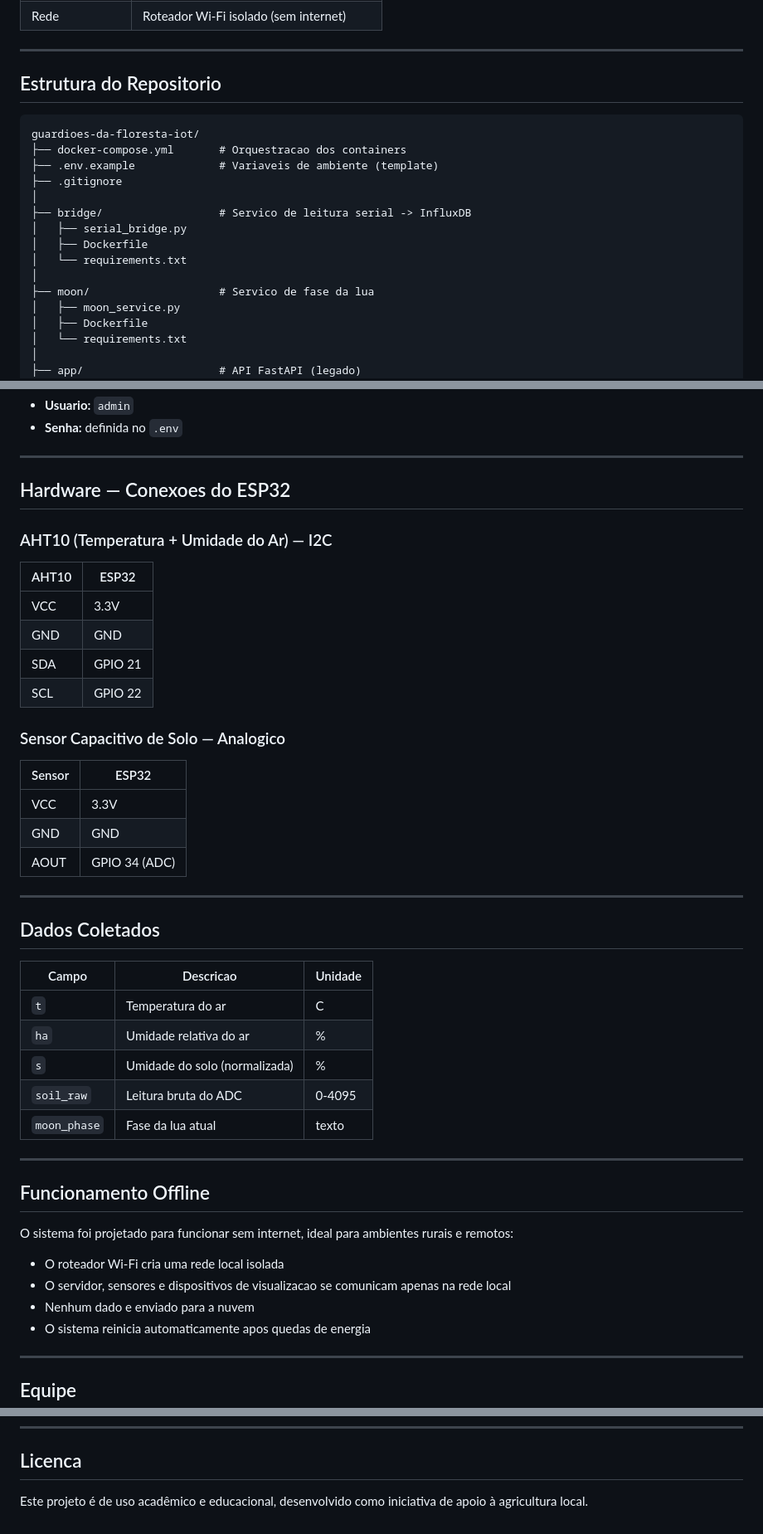
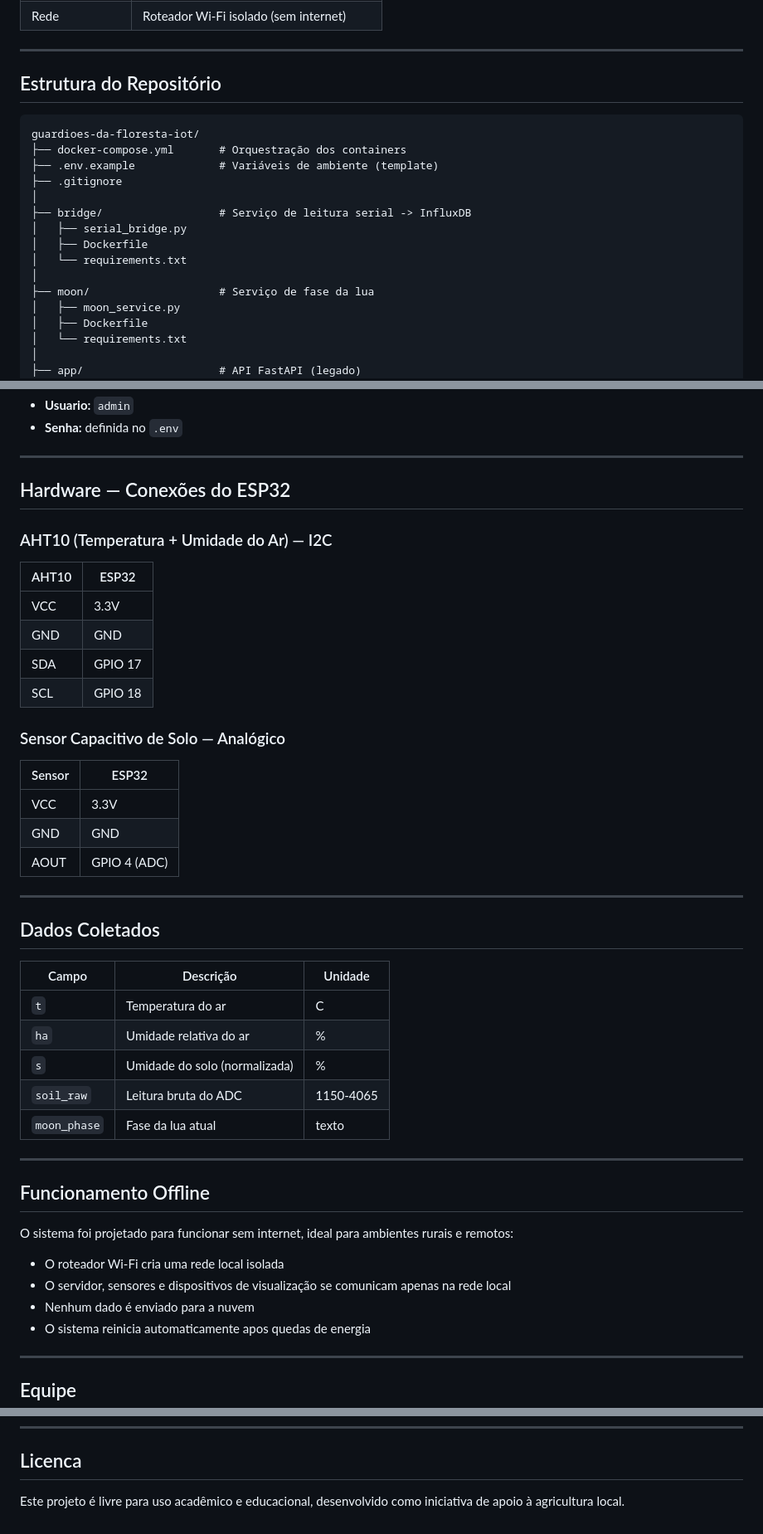
Before and after one commit to Alfos-dev/guardioes-da-floresta-iot, a Markdown page: README.md, 3 parts joined by grey strips. Shown at 83% size. Drawn GitHub-style.

Commit message:
Fix typos and improve README formatting

````diff
--- a/README.md
+++ b/README.md
@@ -51,20 +51,20 @@ A proposta é oferecer ao pequeno agricultor uma ferramenta acessível e confiá
 
 ---
 
-## Estrutura do Repositorio
+## Estrutura do Repositório
 
 ```
 guardioes-da-floresta-iot/
-├── docker-compose.yml       # Orquestracao dos containers
-├── .env.example             # Variaveis de ambiente (template)
+├── docker-compose.yml       # Orquestração dos containers
+├── .env.example             # Variáveis de ambiente (template)
 ├── .gitignore
 │
-├── bridge/                  # Servico de leitura serial -> InfluxDB
+├── bridge/                  # Serviço de leitura serial -> InfluxDB
 │   ├── serial_bridge.py
 │   ├── Dockerfile
 │   └── requirements.txt
 │
-├── moon/                    # Servico de fase da lua
+├── moon/                    # Serviço de fase da lua
 │   ├── moon_service.py
 │   ├── Dockerfile
 │   └── requirements.txt
@@ -114,33 +114,33 @@ http://IP_DO_SERVIDOR:3000
 
 ---
 
-## Hardware — Conexoes do ESP32
+## Hardware — Conexões do ESP32
 
 ### AHT10 (Temperatura + Umidade do Ar) — I2C
 | AHT10 | ESP32 |
 |-------|-------|
 | VCC   | 3.3V  |
 | GND   | GND   |
-| SDA   | GPIO 21 |
-| SCL   | GPIO 22 |
+| SDA   | GPIO 17 |
+| SCL   | GPIO 18 |
 
-### Sensor Capacitivo de Solo — Analogico
+### Sensor Capacitivo de Solo — Analógico
 | Sensor | ESP32 |
 |--------|-------|
 | VCC    | 3.3V  |
 | GND    | GND   |
-| AOUT   | GPIO 34 (ADC) |
+| AOUT   | GPIO 4 (ADC) |
 
 ---
 
 ## Dados Coletados
 
-| Campo | Descricao | Unidade |
+| Campo | Descrição | Unidade |
 |-------|-----------|---------|
 | `t` | Temperatura do ar | C |
 | `ha` | Umidade relativa do ar | % |
 | `s` | Umidade do solo (normalizada) | % |
-| `soil_raw` | Leitura bruta do ADC | 0-4095 |
+| `soil_raw` | Leitura bruta do ADC | 1150-4065 |
 | `moon_phase` | Fase da lua atual | texto |
 
 ---
@@ -150,8 +150,8 @@ http://IP_DO_SERVIDOR:3000
 O sistema foi projetado para funcionar sem internet, ideal para ambientes rurais e remotos:
 
 - O roteador Wi-Fi cria uma rede local isolada
-- O servidor, sensores e dispositivos de visualizacao se comunicam apenas na rede local
-- Nenhum dado e enviado para a nuvem
+- O servidor, sensores e dispositivos de visualização se comunicam apenas na rede local
+- Nenhum dado é enviado para a nuvem
 - O sistema reinicia automaticamente apos quedas de energia
 
 ---
@@ -178,4 +178,4 @@ O sistema foi projetado para funcionar sem internet, ideal para ambientes rurais
 
 ## Licenca
 
-Este projeto é de uso acadêmico e educacional, desenvolvido como iniciativa de apoio à agricultura local.
+Este projeto é livre para uso acadêmico e educacional, desenvolvido como iniciativa de apoio à agricultura local.
````
Also changed, not shown: other parts of README.md (+3 -3 lines).
